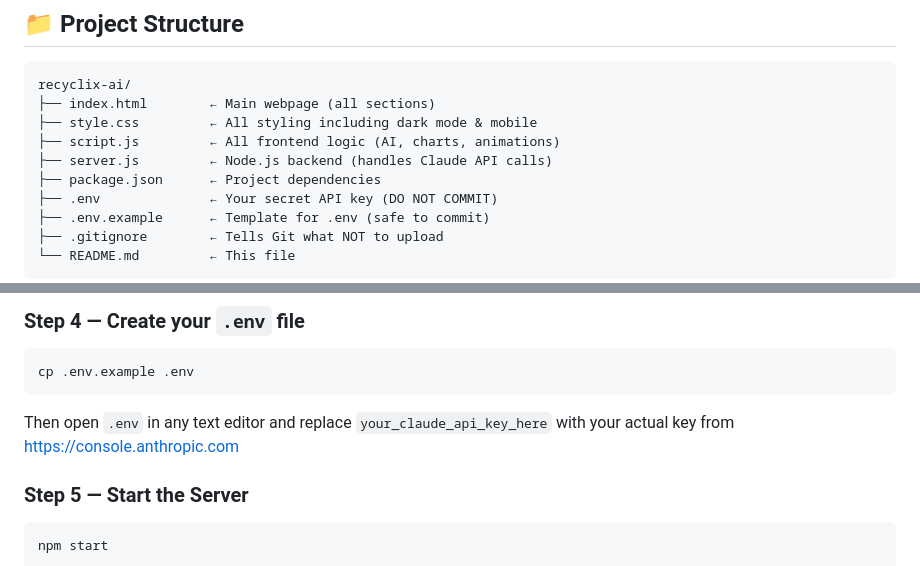
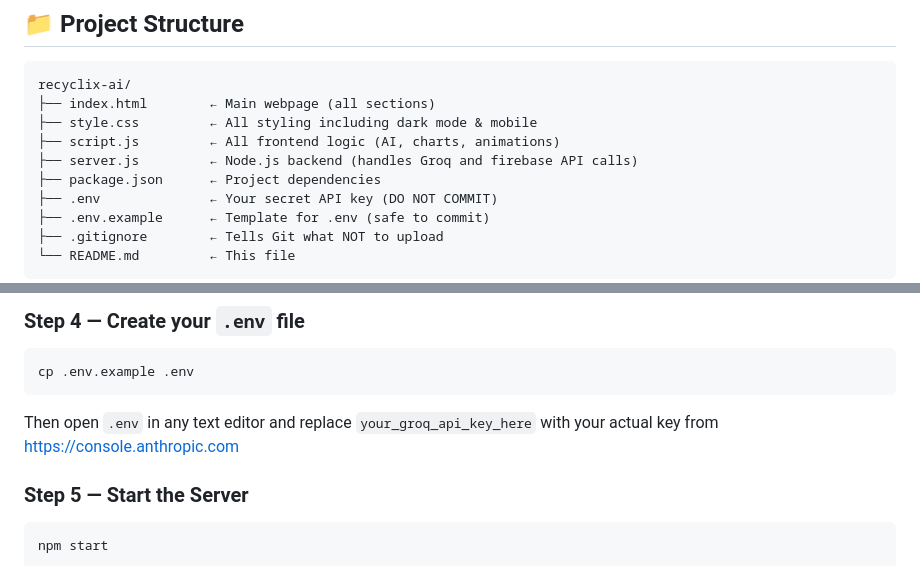
Before and after one commit to R-snehal/recyclix-pure, a Markdown page: README.md, 2 parts joined by grey strips. Drawn GitHub-style.

````diff
--- a/README.md
+++ b/README.md
@@ -23,7 +23,7 @@ recyclix-ai/
 ├── index.html        ← Main webpage (all sections)
 ├── style.css         ← All styling including dark mode & mobile
 ├── script.js         ← All frontend logic (AI, charts, animations)
-├── server.js         ← Node.js backend (handles Claude API calls)
+├── server.js         ← Node.js backend (handles Groq and firebase API calls)
 ├── package.json      ← Project dependencies
 ├── .env              ← Your secret API key (DO NOT COMMIT)
 ├── .env.example      ← Template for .env (safe to commit)
@@ -54,7 +54,7 @@ This reads `package.json` and installs Express, Anthropic SDK etc. into a `node_
 ```bash
 cp .env.example .env
 ```
-Then open `.env` in any text editor and replace `your_claude_api_key_here` with your actual key from https://console.anthropic.com
+Then open `.env` in any text editor and replace `your_groq_api_key_here` with your actual key from https://console.anthropic.com
 
 ### Step 5 — Start the Server
 ```bash
````
